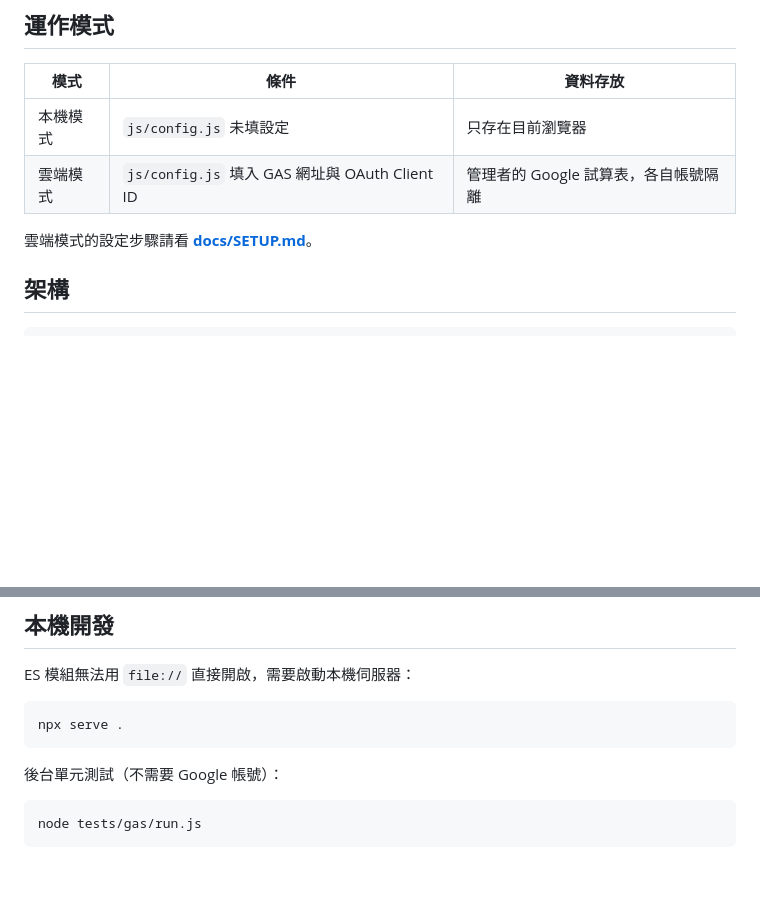
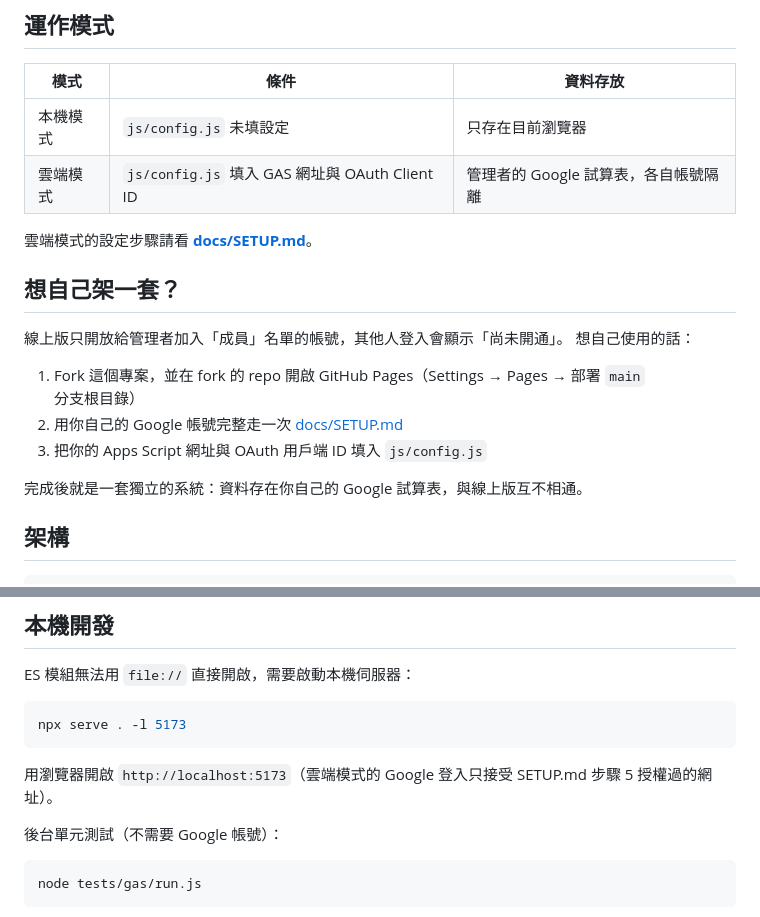
Before and after one commit to jim0954/CarTracker, a Markdown page: README.md, 2 parts joined by grey strips. GitHub-like rendering; blank space fills up the shorter version.

````diff
--- a/README.md
+++ b/README.md
@@ -24,6 +24,15 @@
 | 雲端模式 | `js/config.js` 填入 GAS 網址與 OAuth Client ID | 管理者的 Google 試算表，各自帳號隔離 |
 
 雲端模式的設定步驟請看 **[docs/SETUP.md](docs/SETUP.md)**。
+
+## 想自己架一套？
+線上版只開放給管理者加入「成員」名單的帳號，其他人登入會顯示「尚未開通」。
+想自己使用的話：
+1. Fork 這個專案，並在 fork 的 repo 開啟 GitHub Pages（Settings → Pages → 部署 `main` 分支根目錄）
+2. 用你自己的 Google 帳號完整走一次 [docs/SETUP.md](docs/SETUP.md)
+3. 把你的 Apps Script 網址與 OAuth 用戶端 ID 填入 `js/config.js`
+
+完成後就是一套獨立的系統：資料存在你自己的 Google 試算表，與線上版互不相通。
 
 ## 架構
 ```
@@ -61,8 +70,9 @@ docs/SETUP.md         Google 端設定教學
 ES 模組無法用 `file://` 直接開啟，需要啟動本機伺服器：
 
 ```bash
-npx serve .
+npx serve . -l 5173
 ```
+用瀏覽器開啟 `http://localhost:5173`（雲端模式的 Google 登入只接受 SETUP.md 步驟 5 授權過的網址）。
 
 後台單元測試（不需要 Google 帳號）：
 
````
Also changed, not shown: docs/SETUP.md (+7 -3 lines).
